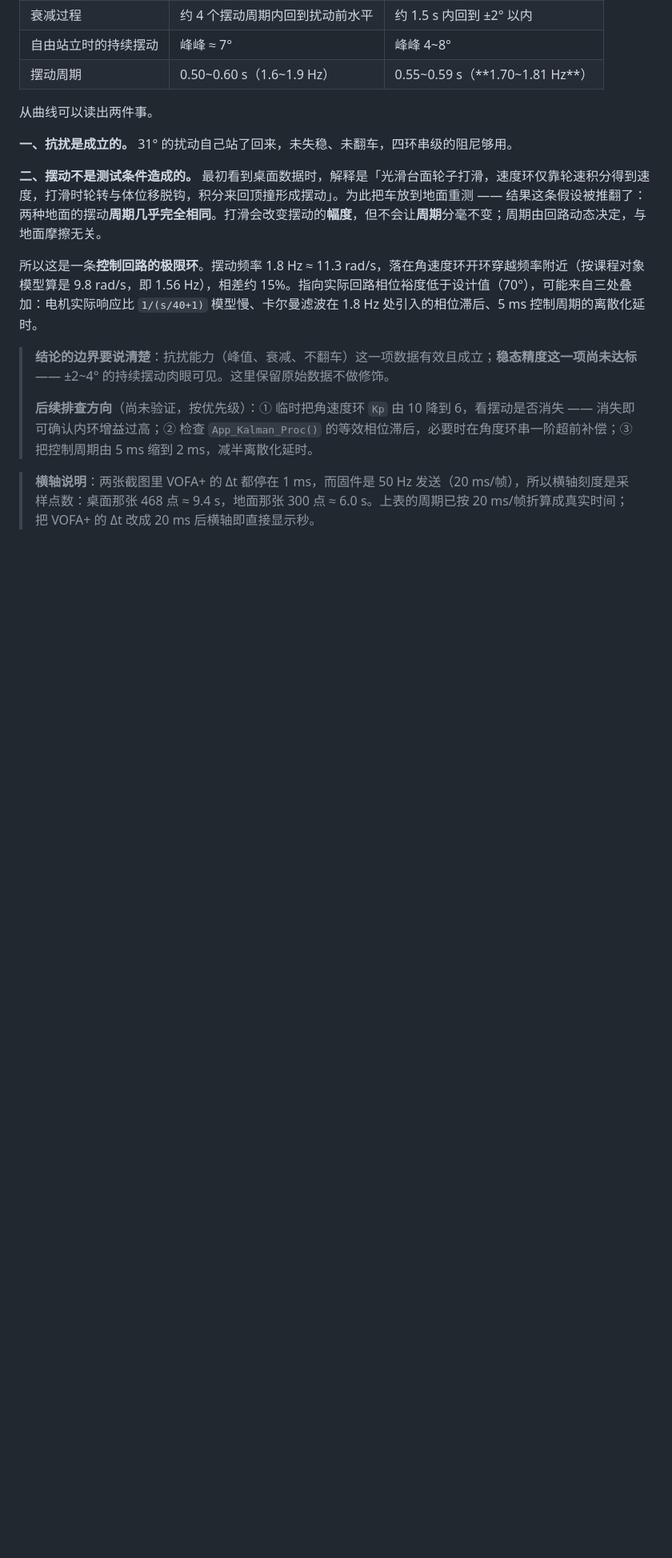
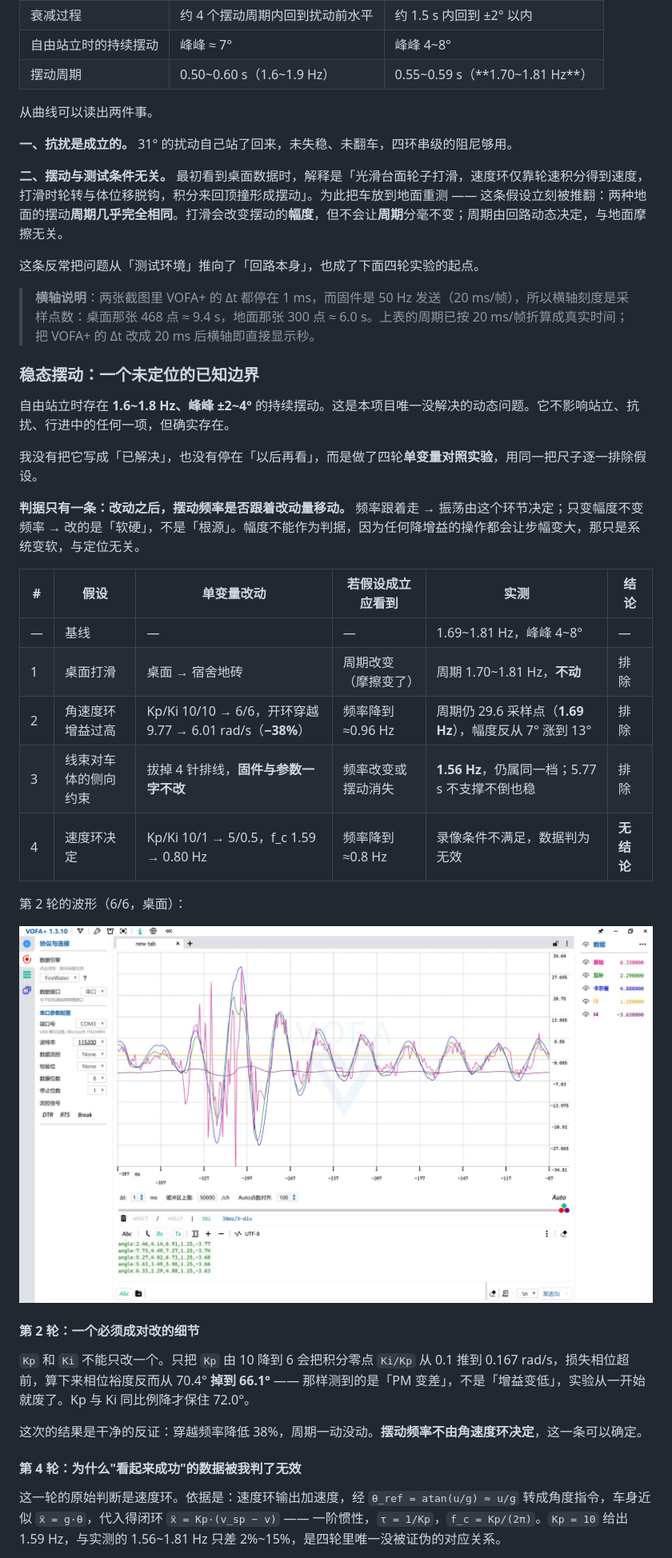
Before and after one commit to justbuildit-Bit/balance_car, a Markdown page: README.md, the part around one of its changes. Shown at 80% size. Rendered like a GitHub page; pictures changed too: docs/images/limit_cycle_inner_gain.jpg (added); blank space fills up the shorter version.

```diff
--- a/README.md
+++ b/README.md
@@ -166,12 +168,40 @@ float x_dot  = omega1 * rw;
 
 **一、抗扰是成立的。** 31° 的扰动自己站了回来，未失稳、未翻车，四环串级的阻尼够用。
 
-**二、摆动不是测试条件造成的。** 最初看到桌面数据时，解释是「光滑台面轮子打滑，速度环仅靠轮速积分得到速度，打滑时轮转与体位移脱钩，积分来回顶撞形成摆动」。为此把车放到地面重测 —— 结果这条假设被推翻了：两种地面的摆动**周期几乎完全相同**。打滑会改变摆动的**幅度**，但不会让**周期**分毫不变；周期由回路动态决定，与地面摩擦无关。
+**二、摆动与测试条件无关。** 最初看到桌面数据时，解释是「光滑台面轮子打滑，速度环仅靠轮速积分得到速度，打滑时轮转与体位移脱钩，积分来回顶撞形成摆动」。为此把车放到地面重测 —— 这条假设立刻被推翻：两种地面的摆动**周期几乎完全相同**。打滑会改变摆动的**幅度**，但不会让**周期**分毫不变；周期由回路动态决定，与地面摩擦无关。
 
-所以这是一条**控制回路的极限环**。摆动频率 1.8 Hz ≈ 11.3 rad/s，落在角速度环开环穿越频率附近（按课程对象模型算是 9.8 rad/s，即 1.56 Hz），相差约 15%。指向实际回路相位裕度低于设计值（70°），可能来自三处叠加：电机实际响应比 `1/(s/40+1)` 模型慢、卡尔曼滤波在 1.8 Hz 处引入的相位滞后、5 ms 控制周期的离散化延时。
-
-> **结论的边界要说清楚**：抗扰能力（峰值、衰减、不翻车）这一项数据有效且成立；**稳态精度这一项尚未达标** —— ±2~4° 的持续摆动肉眼可见。这里保留原始数据不做修饰。
->
-> **后续排查方向**（尚未验证，按优先级）：① 临时把角速度环 `Kp` 由 10 降到 6，看摆动是否消失 —— 消失即可确认内环增益过高；② 检查 `App_Kalman_Proc()` 的等效相位滞后，必要时在角度环串一阶超前补偿；③ 把控制周期由 5 ms 缩到 2 ms，减半离散化延时。
+这条反常把问题从「测试环境」推向了「回路本身」，也成了下面四轮实验的起点。
 
 > **横轴说明**：两张截图里 VOFA+ 的 Δt 都停在 1 ms，而固件是 50 Hz 发送（20 ms/帧），所以横轴刻度是采样点数：桌面那张 468 点 ≈ 9.4 s，地面那张 300 点 ≈ 6.0 s。上表的周期已按 20 ms/帧折算成真实时间；把 VOFA+ 的 Δt 改成 20 ms 后横轴即直接显示秒。
+
+### 稳态摆动：一个未定位的已知边界
+
+自由站立时存在 **1.6~1.8 Hz、峰峰 ±2~4°** 的持续摆动。这是本项目唯一没解决的动态问题。它不影响站立、抗扰、行进中的任何一项，但确实存在。
+
+我没有把它写成「已解决」，也没有停在「以后再看」，而是做了四轮**单变量对照实验**，用同一把尺子逐一排除假设。
+
+**判据只有一条：改动之后，摆动频率是否跟着改动量移动。**
+频率跟着走 → 振荡由这个环节决定；只变幅度不变频率 → 改的是「软硬」，不是「根源」。幅度不能作为判据，因为任何降增益的操作都会让步幅变大，那只是系统变软，与定位无关。
+
+| # | 假设 | 单变量改动 | 若假设成立应看到 | 实测 | 结论 |
+|---|---|---|---|---|---|
+| — | 基线 | — | — | 1.69~1.81 Hz，峰峰 4~8° | — |
+| 1 | 桌面打滑 | 桌面 → 宿舍地砖 | 周期改变（摩擦变了） | 周期 1.70~1.81 Hz，**不动** | 排除 |
+| 2 | 角速度环增益过高 | Kp/Ki 10/10 → 6/6，开环穿越 9.77 → 6.01 rad/s（**−38%**） | 频率降到 ≈0.96 Hz | 周期仍 29.6 采样点（**1.69 Hz**），幅度反从 7° 涨到 13° | 排除 |
+| 3 | 线束对车体的侧向约束 | 拔掉 4 针排线，**固件与参数一字不改** | 频率改变或摆动消失 | **1.56 Hz**，仍属同一档；5.77 s 不支撑不倒也稳 | 排除 |
+| 4 | 速度环决定 | Kp/Ki 10/1 → 5/0.5，f_c 1.59 → 0.80 Hz | 频率降到 ≈0.8 Hz | 录像条件不满足，数据判为无效 | **无结论** |
+
+第 2 轮的波形（6/6，桌面）：
+
+![内环降增益对照](docs/images/limit_cycle_inner_gain.jpg)
+
+#### 第 2 轮：一个必须成对改的细节
+
+`Kp` 和 `Ki` 不能只改一个。只把 `Kp` 由 10 降到 6 会把积分零点 `Ki/Kp` 从 0.1 推到 0.167 rad/s，损失相位超前，算下来相位裕度反而从 70.4° **掉到 66.1°** —— 那样测到的是「PM 变差」，不是「增益变低」，实验从一开始就废了。Kp 与 Ki 同比例降才保住 72.0°。
+
+这次的结果是干净的反证：穿越频率降低 38%，周期一动没动。**摆动频率不由角速度环决定**，这一条可以确定。
+
+#### 第 4 轮：为什么"看起来成功"的数据被我判了无效
+
+这一轮的原始判断是速度环。依据是：速度环输出加速度，经 `θ_ref = atan(u/g) ≈ u/g` 转成角度指令，车身近似 `ẍ = g·θ`，代入得闭环 `ẍ = Kp·(v_sp − v)` —— 一阶惯性，`τ = 1/Kp`，`f_c = Kp/(2π)`。`Kp = 10` 给出 1.59 Hz，与实测的 1.56~1.81 Hz 只差 2%~15%，是四轮里唯一没被证伪的对应关系。
+
```
Also changed, not shown: other parts of README.md (+28 -0 lines).
